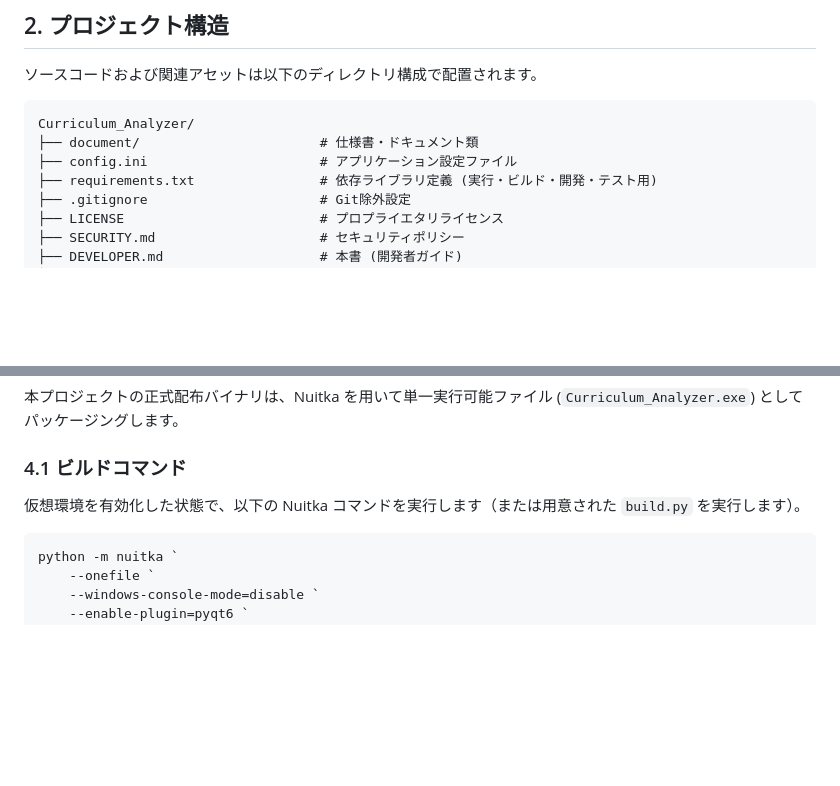
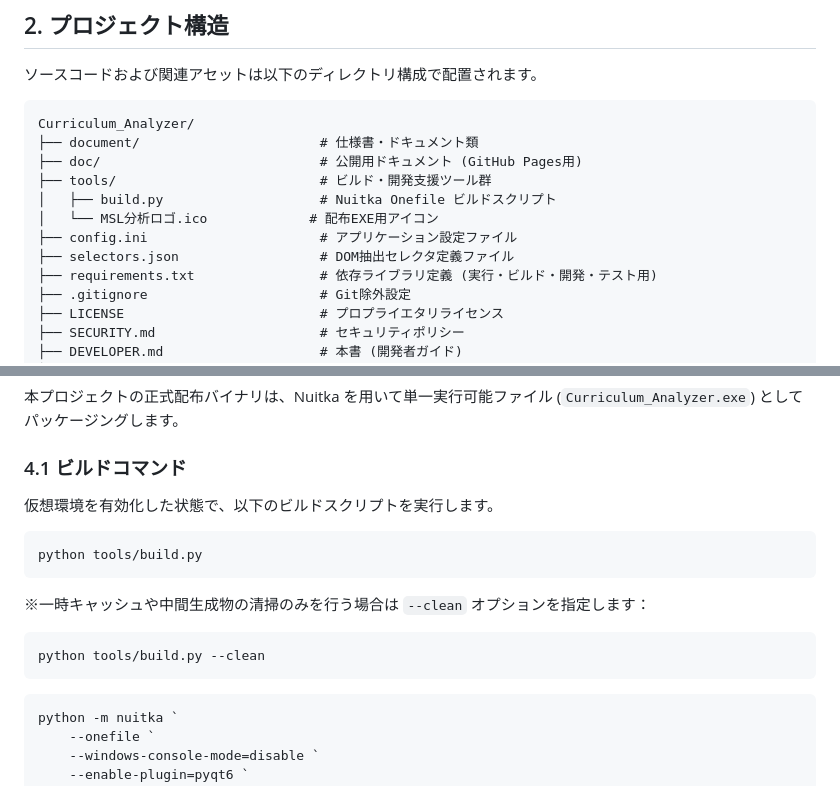
Before and after one commit to sam-hat-86/Curriculum_Analyzer, a Markdown page: document/DEVELOPER.md, 2 parts joined by grey strips. Drawn GitHub-style; blank space fills up the shorter version.

Commit message:
DEVELOPER.mdにビルドスクリプトの実行方法を追加し、プロジェクト構造にselectors.jsonを含める

````diff
--- a/document/DEVELOPER.md
+++ b/document/DEVELOPER.md
@@ -53,7 +53,12 @@ pip install -r requirements.txt
 ``` tree
 Curriculum_Analyzer/
 ├── document/                       # 仕様書・ドキュメント類
+├── doc/                            # 公開用ドキュメント (GitHub Pages用)
+├── tools/                          # ビルド・開発支援ツール群
+│   ├── build.py                    # Nuitka Onefile ビルドスクリプト
+│   └── MSL分析ロゴ.ico             # 配布EXE用アイコン
 ├── config.ini                      # アプリケーション設定ファイル
+├── selectors.json                  # DOM抽出セレクタ定義ファイル
 ├── requirements.txt                # 依存ライブラリ定義 (実行・ビルド・開発・テスト用)
 ├── .gitignore                      # Git除外設定
 ├── LICENSE                         # プロプライエタリライセンス
@@ -136,7 +141,16 @@ pytest tests/test_evaluator.py
 
 ### 4.1 ビルドコマンド
 
-仮想環境を有効化した状態で、以下の Nuitka コマンドを実行します（または用意された `build.py` を実行します）。
+仮想環境を有効化した状態で、以下のビルドスクリプトを実行します。
+
+```powershell
+python tools/build.py
+```
+
+※一時キャッシュや中間生成物の清掃のみを行う場合は `--clean` オプションを指定します：
+```powershell
+python tools/build.py --clean
+```
 
 ```powershell
 python -m nuitka `
````
